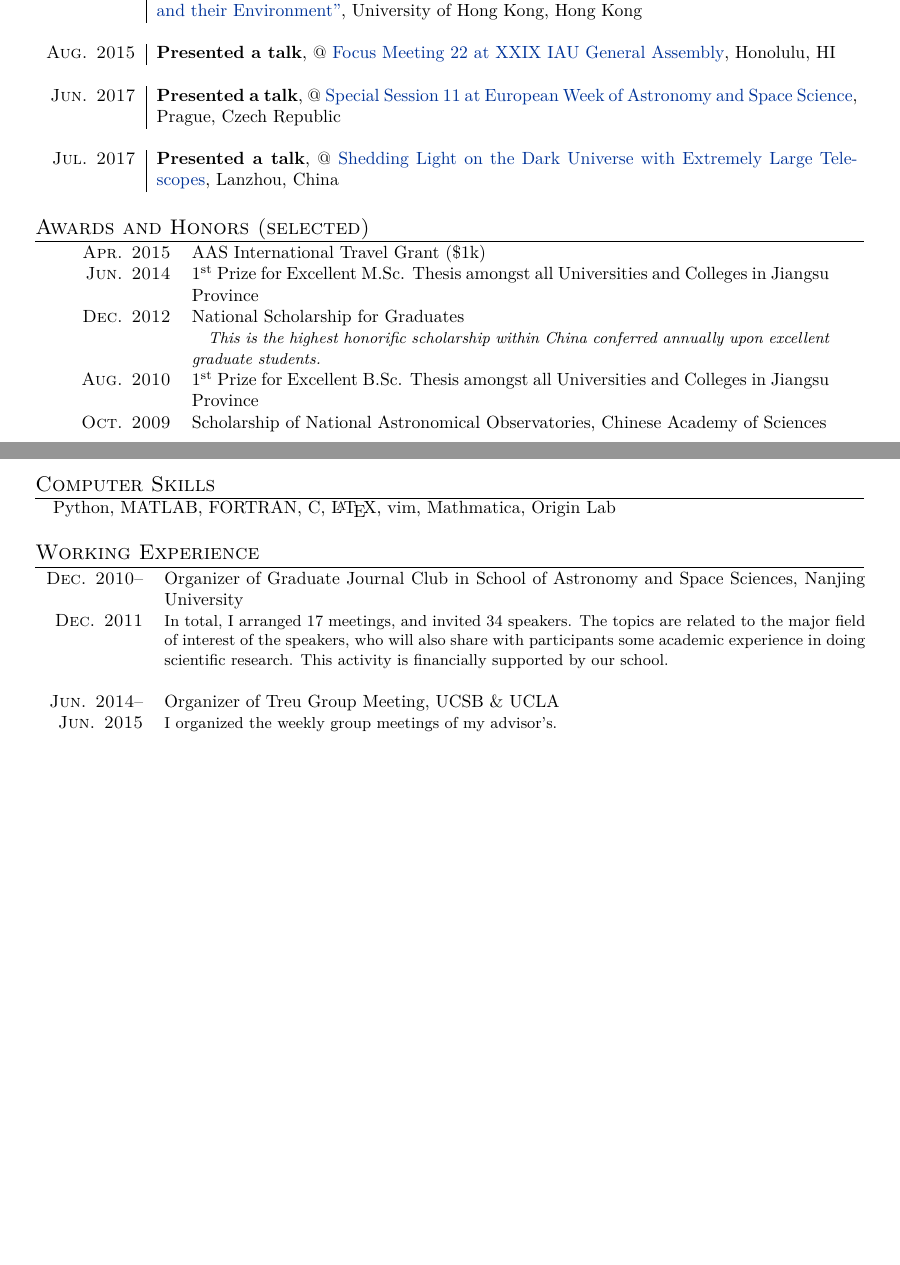
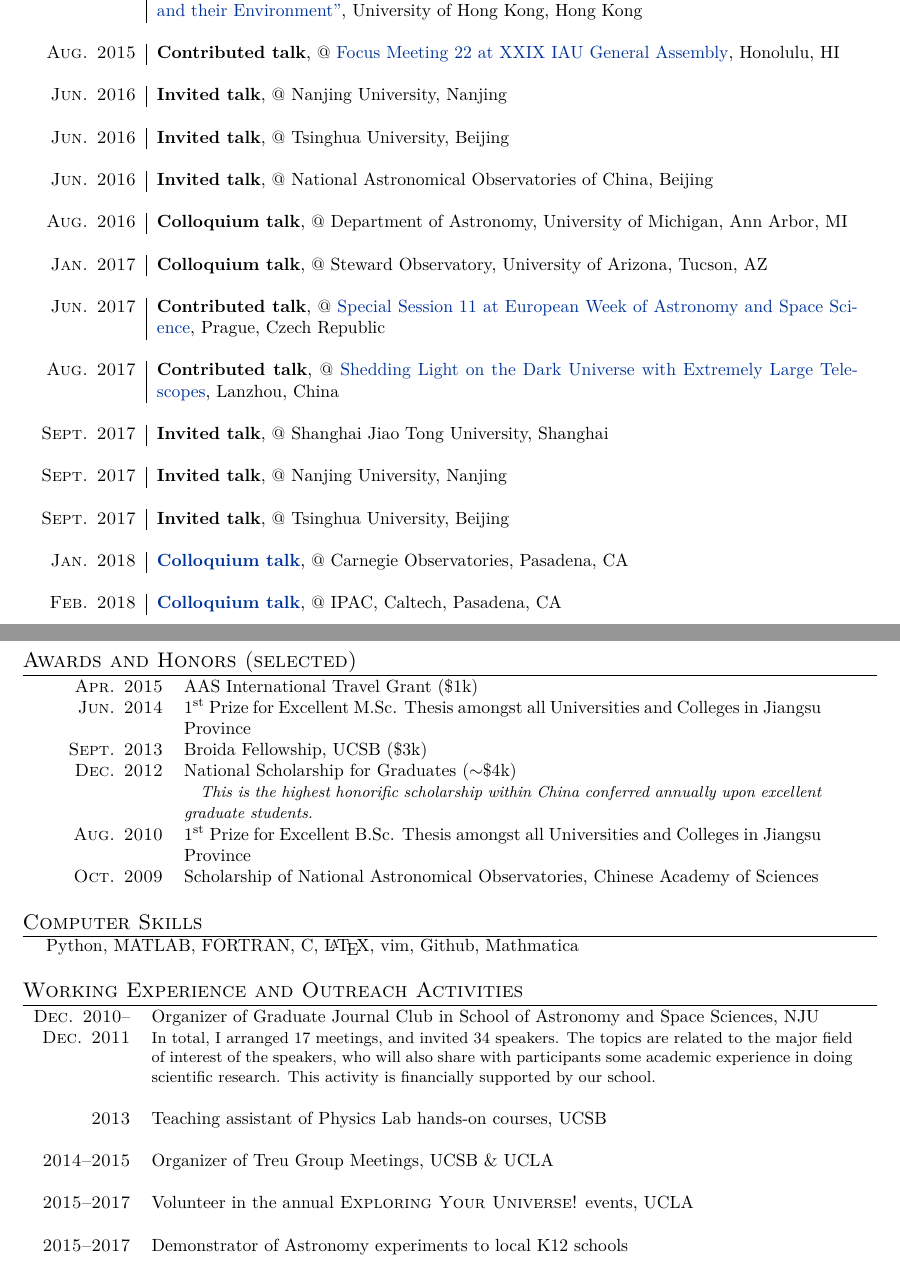
Before and after one commit to albertfxwang/xincv, a LaTeX CV (xwang_cv.tex): two parts of pages 2 and 3 of 3, joined at a grey line, cut so that both start at the same text, the shorter picture padded with empty space. Compiled offline with XeLaTeX.

Commit message:
180228 for ucla DYF

```diff
--- a/xwang_cv.tex
+++ b/xwang_cv.tex
@@ -7,7 +7,8 @@
 \documentclass[letterpaper,10pt]{article}
 
 \usepackage{geometry}
-\geometry{letterpaper,tmargin=1in,bmargin=1in,lmargin=1in,rmargin=1in,headheight=0in,headsep=0in,footskip=0in}
+\newcommand{\marg}{0.9in}
+\geometry{letterpaper,tmargin=\marg,bmargin=\marg,lmargin=\marg,rmargin=\marg,headheight=0in,headsep=.3in,footskip=.3in}
 %\geometry{letterpaper,tmargin=1cm,bmargin=1cm,lmargin=0.5cm,rmargin=1cm,headheight=0in,headsep=0in,footskip=0in}
 % US letter layout
 %\setlength{\paperwidth}{8.5in}
@@ -218,7 +230,7 @@
 %            &   \emph{Title: On the Counter-Jet Emission in GRB Afterglows}     \\
 %\multicolumn{2}{c}{} \\
 
-    \textsc{Jun. 2010}   &   \textbf{Presented a talk}, @ \href{http://www.physics.hku.hk/~astro/2010Astro/Index.htm}{A mini-workshop on ``Gamma-ray Sky from Fermi: Neutron Stars and their Environment''}, University of Hong Kong, Hong Kong   \\
+    \textsc{Jun. 2010}   &   \textbf{Contributed talk}, @ \href{http://www.physics.hku.hk/~astro/2010Astro/Index.htm}{A mini-workshop on ``Gamma-ray Sky from Fermi: Neutron Stars and their Environment''}, University of Hong Kong, Hong Kong   \\
     \multicolumn{2}{c}{} \\
 
 %\textsc{Jul. 2011}   &   Member of LOC, @ \href{http://lss.bao.ac.cn/meeting/lens11/}{Summer School \& Workshop: Weak and Strong Gravitational Lensing}, NAOC, Beijing  \\
@@ -228,18 +240,49 @@
 %            &   \emph{Title: Observational constraints on cosmic neutrinos and dark energy revisited}    \\
 %    \multicolumn{2}{c}{} \\
 
-    \textsc{Aug. 2015}   &   \textbf{Presented a talk}, @ \href{http://hffiau.epfl.ch/page-116896.html}{Focus Meeting 22 at XXIX IAU
+    \textsc{Aug. 2015}   &   \textbf{Contributed talk}, @ \href{http://hffiau.epfl.ch/page-116896.html}{Focus Meeting 22 at XXIX IAU
 General Assembly}, Honolulu, HI     \\
     \multicolumn{2}{c}{} \\
 
-    \textsc{Jun. 2017}   &   \textbf{Presented a talk}, @
+    \textsc{Jun. 2016}   &   \textbf{Invited talk}, @ Nanjing University, Nanjing \\
+    \multicolumn{2}{c}{} \\
+
+    \textsc{Jun. 2016}   &   \textbf{Invited talk}, @ Tsinghua University, Beijing \\
+    \multicolumn{2}{c}{} \\
+
+    \textsc{Jun. 2016}   &   \textbf{Invited talk}, @ National Astronomical Observatories of China, Beijing   \\
+    \multicolumn{2}{c}{} \\
+
+    \textsc{Aug. 2016}   &   \textbf{Colloquium talk}, @ Department of Astronomy, University of Michigan, Ann Arbor, MI \\
+    \multicolumn{2}{c}{} \\
+
+    \textsc{Jan. 2017}   &   \textbf{Colloquium talk}, @ Steward Observatory, University of Arizona, Tucson, AZ \\
+    \multicolumn{2}{c}{} \\
+
+    \textsc{Jun. 2017}   &   \textbf{Contributed talk}, @
     \href{http://eas.unige.ch/EWASS2017/session.jsp?id=SS11}{Special Session 11 at
     European Week of Astronomy and Space Science}, Prague, Czech Republic   \\
     \multicolumn{2}{c}{} \\
 
-    \textsc{Jul. 2017}   &   \textbf{Presented a talk}, @
+    \textsc{Aug. 2017}   &   \textbf{Contributed talk}, @
     \href{http://darkuniverse2017.csp.escience.cn/dct/page/65580}{Shedding Light on
     the Dark Universe with Extremely Large Telescopes}, Lanzhou, China      \\
+    \multicolumn{2}{c}{} \\
+
+    \textsc{Sept. 2017}   &   \textbf{Invited talk}, @ Shanghai Jiao Tong University, Shanghai \\
+    \multicolumn{2}{c}{} \\
+
+    \textsc{Sept. 2017}   &   \textbf{Invited talk}, @ Nanjing University, Nanjing \\
+    \multicolumn{2}{c}{} \\
+
+    \textsc{Sept. 2017}   &   \textbf{Invited talk}, @ Tsinghua University, Beijing \\
+    \multicolumn{2}{c}{} \\
+
+    \textsc{Jan. 2018}   &   \href{http://obs.carnegiescience.edu/talk_event/828}{\textbf{Colloquium talk}}, @ Carnegie Observatories, Pasadena, CA \\
+    \multicolumn{2}{c}{} \\
+
+    \textsc{Feb. 2018}   &   \href{https://www.ipac.caltech.edu/event/358}{\textbf{Colloquium talk}}, @ IPAC, Caltech, Pasadena, CA \\
+    \multicolumn{2}{c}{} \\
 
 \end{longtable}
 
@@ -256,35 +299,42 @@ General Assembly}, Honolulu, HI     \\
 \begin{tabular}{rp{5in}}
 ~~~~~~\textsc{Apr. 2015} & AAS International Travel Grant (\$1k)    \\
 ~~~~~~\textsc{Jun. 2014} & 1$^{\rm st}$ Prize for Excellent M.Sc. Thesis amongst all Universities and Colleges in Jiangsu Province   \\
-~~~~~~\textsc{Dec. 2012} & National Scholarship for Graduates   \\
+~~~~~~\textsc{Sept. 2013} & Broida Fellowship, UCSB (\$3k)  \\
+~~~~~~\textsc{Dec. 2012} & National Scholarship for Graduates ($\sim$\$4k)  \\
 & {\it\small ~~~This is the highest honorific scholarship within China conferred annually upon excellent graduate students.}\\
 %~~~~~~\textsc{Jan. 2012} & Excellent Graduate Leader in School of Astronomy and Space Sciences, Nanjing University  \\
 %~~~~~~\textsc{Nov. 2010} & Scholarship for Excellent Graduate Students in Nanjing University \\
 ~~~~~~\textsc{Aug. 2010} & 1$^{\rm st}$ Prize for Excellent B.Sc. Thesis amongst all Universities and Colleges in Jiangsu Province   \\
-~~~~~~\textsc{Oct. 2009} & Scholarship of National Astronomical Observatories, Chinese Academy of Sciences    \\
+~~~~~~\textsc{Oct. 2009} & Scholarship of National Astronomical Observatories, Chinese Academy of Sciences   \\
 %\textsc{2007--2008} & Special Scholarship for Innovation, People's Scholarship, \textit{Der} Scholarship, etc.   \\
 \end{tabular}
 
 %%%%%%%%%%%%%%%%%%%%%%%%%%%%%%%%%%%%%%%%%%%%%%%%%%%%%%%%%%%%%%%%%%%%%%%%%%%%%%
 \vspace{1em}
 \section{Computer Skills}
-~~~Python, MATLAB, FORTRAN, C, \LaTeX, vim, Mathmatica, Origin Lab
+~~~~Python, MATLAB, FORTRAN, C, \LaTeX, vim, Github, Mathmatica
 
 
 %%%%%%%%%%%%%%%%%%%%%%%%%%%%%%%%%%%%%%%%%%%%%%%%%%%%%%%%%%%%%%%%%%%%%%%%%%%%%%
 \vspace{1em}
-\section{Working Experience}
+\section{Working Experience and Outreach Activities}
 \begin{tabular}{rp{5.5in}}
 %\begin{tabular}{rp{16cm}}
-\textsc{Dec. 2010}--  & Organizer of Graduate Journal Club in School of Astronomy and Space Sciences, Nanjing University \\
+\textsc{Dec. 2010}--  & Organizer of Graduate Journal Club in School of Astronomy
+and Space Sciences, NJU \\
 \textsc{Dec. 2011}    & \small{In total, I arranged 17 meetings, and invited
 34 speakers.
 %most of which are graduate students. The majority of the speakers come from our school, while we do have speakers from many other institutes, e.g., Purple Mountain Observatory, University of Science and Technology of China, University of Sydney.
 The topics are related to the major field of interest of the speakers, who will also share with participants some academic experience in doing scientific research. This activity is financially supported by our school.}  \\
 \multicolumn{2}{c}{} \\
-\textsc{Jun. 2014}--  & Organizer of Treu Group Meeting, UCSB \& UCLA \\
-\textsc{Jun. 2015}    & \small{I organized the weekly group meetings of my
-advisor's.}     \\
+\textsc{2013}  & Teaching assistant of Physics Lab hands-on courses, UCSB   \\
+\multicolumn{2}{c}{} \\
+\textsc{2014--2015}  & Organizer of Treu Group Meetings, UCSB \& UCLA \\
+\multicolumn{2}{c}{} \\
+\textsc{2015--2017}  & Volunteer in the annual \textsc{Exploring Your Universe!} events, UCLA \\
+\multicolumn{2}{c}{} \\
+\textsc{2015--2017}  & Demonstrator of Astronomy experiments to local K12 schools \\
+\multicolumn{2}{c}{} \\
 
 %\textsc{\small Sept.--Dec. 2010}  & Teaching Assistant of Theoretical Astrophysics (senior undergraduate course taught by Prof. Z. G. Dai) \\
 %\multicolumn{2}{c}{} \\
```
Also changed, not shown: xwang_cv.pdf, xwang_cv.tex (37 more changed lines).
